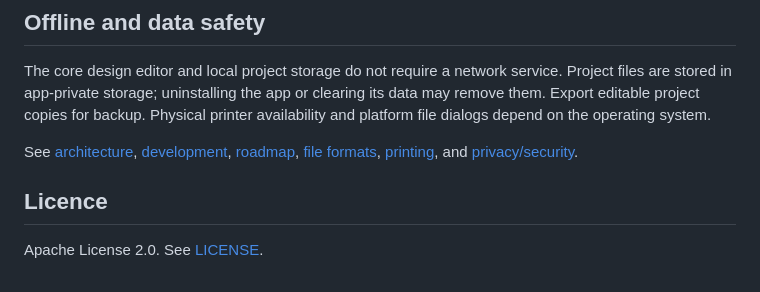
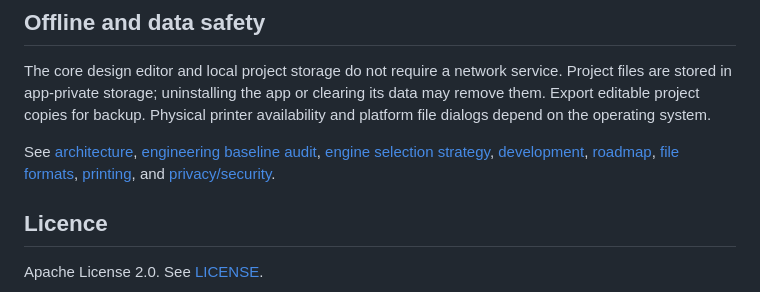
Before and after one commit to ZamCan/DeskSuite, a Markdown page: README.md, the part around the change. Drawn GitHub-style.

Commit message:
Link the engineering audit and engine strategy

```diff
--- a/README.md
+++ b/README.md
@@ -68,7 +68,7 @@ CI-generated APKs without a configured persistent production signing key are val
 
 The core design editor and local project storage do not require a network service. Project files are stored in app-private storage; uninstalling the app or clearing its data may remove them. Export editable project copies for backup. Physical printer availability and platform file dialogs depend on the operating system.
 
-See [architecture](docs/ARCHITECTURE.md), [development](docs/DEVELOPMENT.md), [roadmap](docs/ROADMAP.md), [file formats](docs/FILE_FORMATS.md), [printing](docs/PRINTING.md), and [privacy/security](docs/PRIVACY_AND_SECURITY.md).
+See [architecture](docs/ARCHITECTURE.md), [engineering baseline audit](docs/engineering/BASELINE_AUDIT.md), [engine selection strategy](docs/engineering/ENGINE_SELECTION.md), [development](docs/DEVELOPMENT.md), [roadmap](docs/ROADMAP.md), [file formats](docs/FILE_FORMATS.md), [printing](docs/PRINTING.md), and [privacy/security](docs/PRIVACY_AND_SECURITY.md).
 
 ## Licence
 
```
